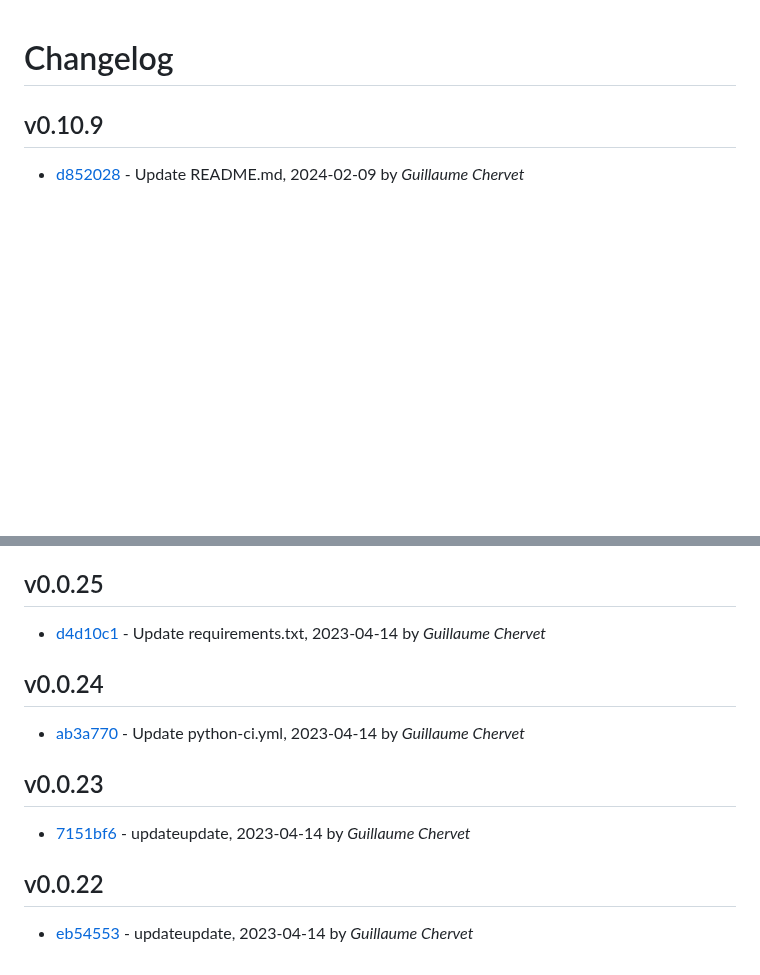
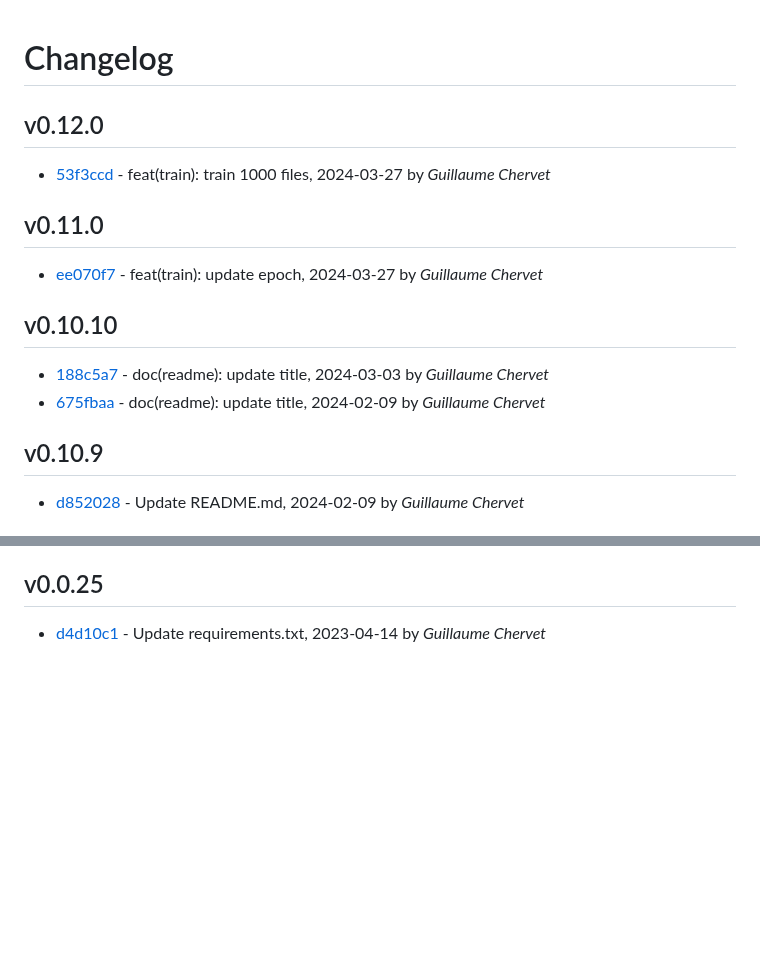
Before and after one commit to guillaume-chervet/MLOpsPython, a Markdown page: CHANGELOG.md, 2 parts joined by grey strips. Rendered like a GitHub page; blank space fills up the shorter version.

Commit message:
[skip ci] Generate changelog to version

```diff
--- a/CHANGELOG.md
+++ b/CHANGELOG.md
@@ -1,4 +1,20 @@
 # Changelog
+
+## v0.12.0
+
+- [53f3ccd](/53f3ccd523397fd8a066dc7fe6cdb809cf209ddd) - feat(train): train 1000 files, 2024-03-27 by *Guillaume Chervet*
+
+
+## v0.11.0
+
+- [ee070f7](/ee070f7b36c615a123a3cf937cc2725b93e9b1f0) - feat(train): update epoch, 2024-03-27 by *Guillaume Chervet*
+
+
+## v0.10.10
+
+- [188c5a7](/188c5a7e0262ec5cae4c18f5c5fdf2d9674fe915) - doc(readme): update title, 2024-03-03 by *Guillaume Chervet*
+- [675fbaa](/675fbaad166e72a5da4cf31ef28c73839cee10ca) - doc(readme): update title, 2024-02-09 by *Guillaume Chervet*
+
 
 ## v0.10.9
 
@@ -316,18 +332,3 @@
 ## v0.0.25
 
 - [d4d10c1](/d4d10c1492d0c09864c66e758445d9cf34461cce) - Update requirements.txt, 2023-04-14 by *Guillaume Chervet*
-
-
-## v0.0.24
-
-- [ab3a770](/ab3a7709dc216bee56f03c7171b678aae054ef22) - Update python-ci.yml, 2023-04-14 by *Guillaume Chervet*
-
-
-## v0.0.23
-
-- [7151bf6](/7151bf6ae415c25b3b303fbb0a052f28e4ec9e63) - updateupdate, 2023-04-14 by *Guillaume Chervet*
-
-
-## v0.0.22
-
-- [eb54553](/eb54553e08a859c91f7d8b2dba242210a7cc47b6) - updateupdate, 2023-04-14 by *Guillaume Chervet*
```
